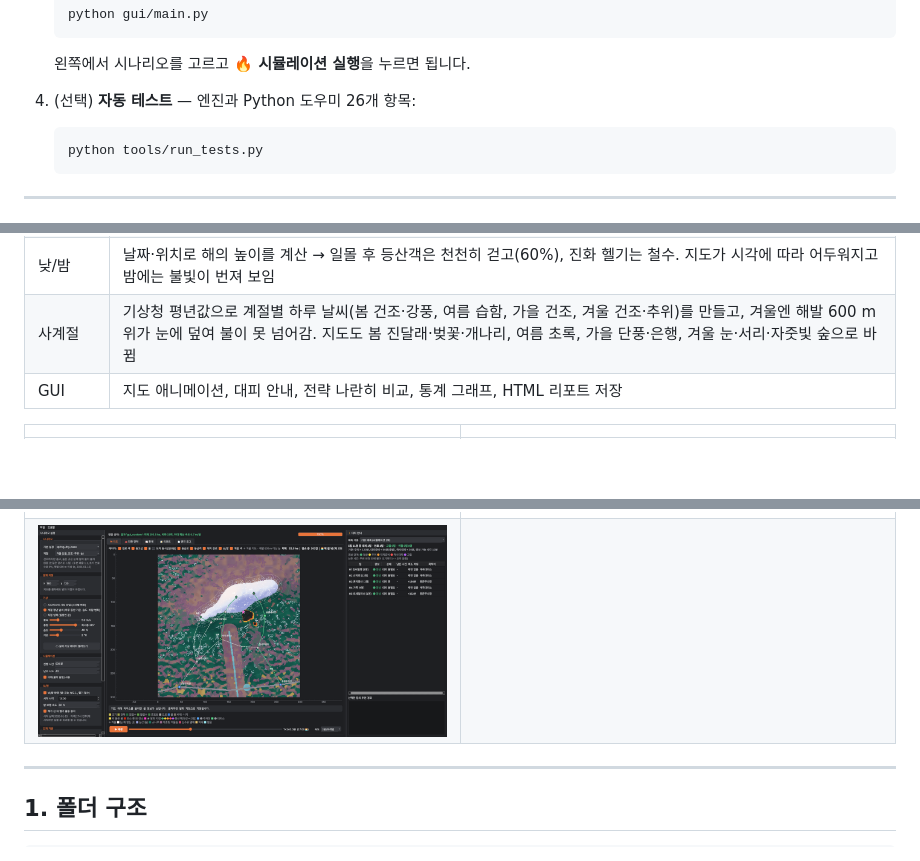
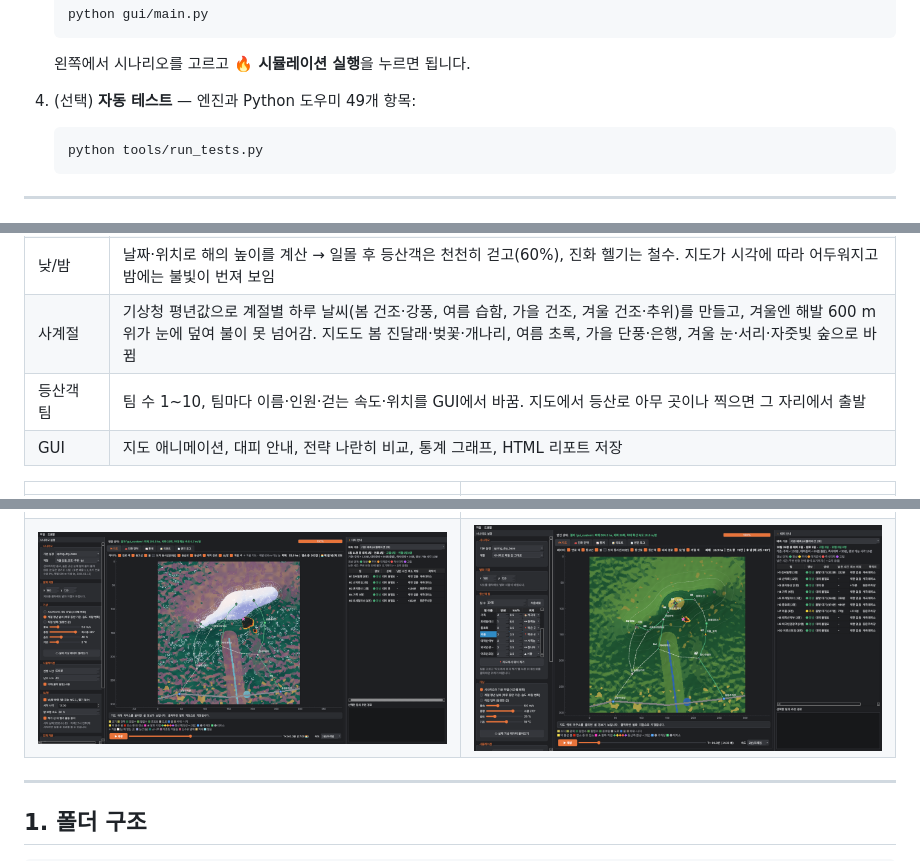
Before and after one commit to modesty0429-rgb/dieudieu, a Markdown page: README.md, 3 parts joined by grey strips. Rendered like a GitHub page; pictures changed too: docs/images/gui_hiker_teams.png (added); blank space fills up the shorter version.

````diff
--- a/README.md
+++ b/README.md
@@ -36,7 +36,7 @@
 
    왼쪽에서 시나리오를 고르고 **🔥 시뮬레이션 실행**을 누르면 됩니다.
 
-4. (선택) **자동 테스트** — 엔진과 Python 도우미 26개 항목:
+4. (선택) **자동 테스트** — 엔진과 Python 도우미 49개 항목:
 
    ```bash
    python tools/run_tests.py
@@ -56,6 +56,7 @@
 | 실제 기상 | 기상청 단기예보 API → 엔진 기상 파일 (인터넷이 없으면 샘플 파일) |
 | 낮/밤 | 날짜·위치로 해의 높이를 계산 → 일몰 후 등산객은 천천히 걷고(60%), 진화 헬기는 철수. 지도가 시각에 따라 어두워지고 밤에는 불빛이 번져 보임 |
 | 사계절 | 기상청 평년값으로 계절별 하루 날씨(봄 건조·강풍, 여름 습함, 가을 건조, 겨울 건조·추위)를 만들고, 겨울엔 해발 600 m 위가 눈에 덮여 불이 못 넘어감. 지도도 봄 진달래·벚꽃·개나리, 여름 초록, 가을 단풍·은행, 겨울 눈·서리·자줏빛 숲으로 바뀜 |
+| 등산객 팀 | 팀 수 1~10, 팀마다 이름·인원·걷는 속도·위치를 GUI에서 바꿈. 지도에서 등산로 아무 곳이나 찍으면 그 자리에서 출발 |
 | GUI | 지도 애니메이션, 대피 안내, 전략 나란히 비교, 통계 그래프, HTML 리포트 저장 |
 
 | | |
@@ -63,7 +64,7 @@
 | ![진화 전략 비교](docs/images/gui_suppression.png) | ![통계](docs/images/gui_stats.png) |
 | ![해 질 녘 (19:05)](docs/images/gui_sunset.png) | ![밤 (21:00)](docs/images/gui_night.png) |
 | ![사계절 지도 (봄·여름·가을·겨울)](docs/images/gui_seasons.png) | ![봄 (진달래·벚꽃·개나리)](docs/images/gui_spring.png) |
-| ![겨울 (눈 덮인 능선)](docs/images/gui_winter.png) | |
+| ![겨울 (눈 덮인 능선)](docs/images/gui_winter.png) | ![등산객 10팀](docs/images/gui_hiker_teams.png) |
 
 ---
 
````
Also changed, not shown: docs/CHANGELOG.md (+20 -0 lines), docs/LINE_COUNT.md (+9 -7 lines), docs/prompts/10_hiker_teams.md (added, +12 -0 lines), 7 other files.
